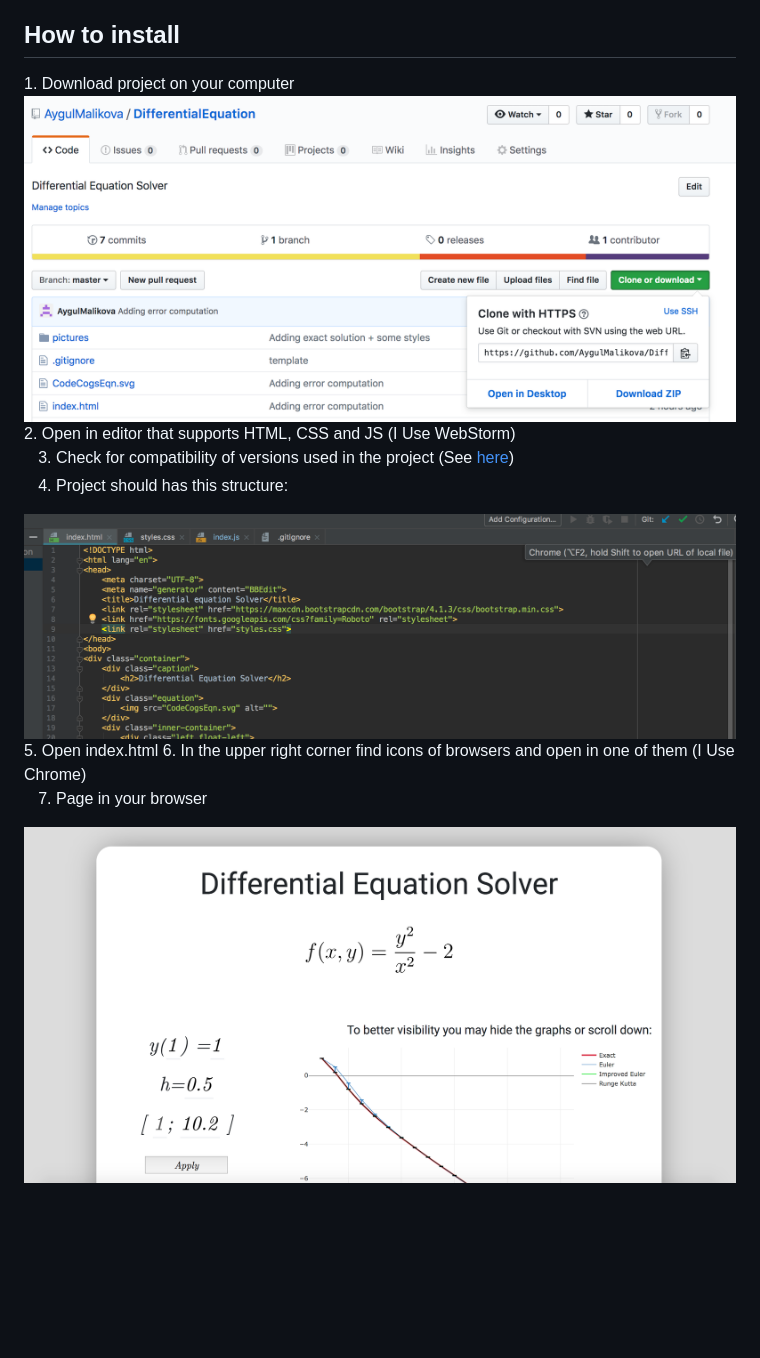
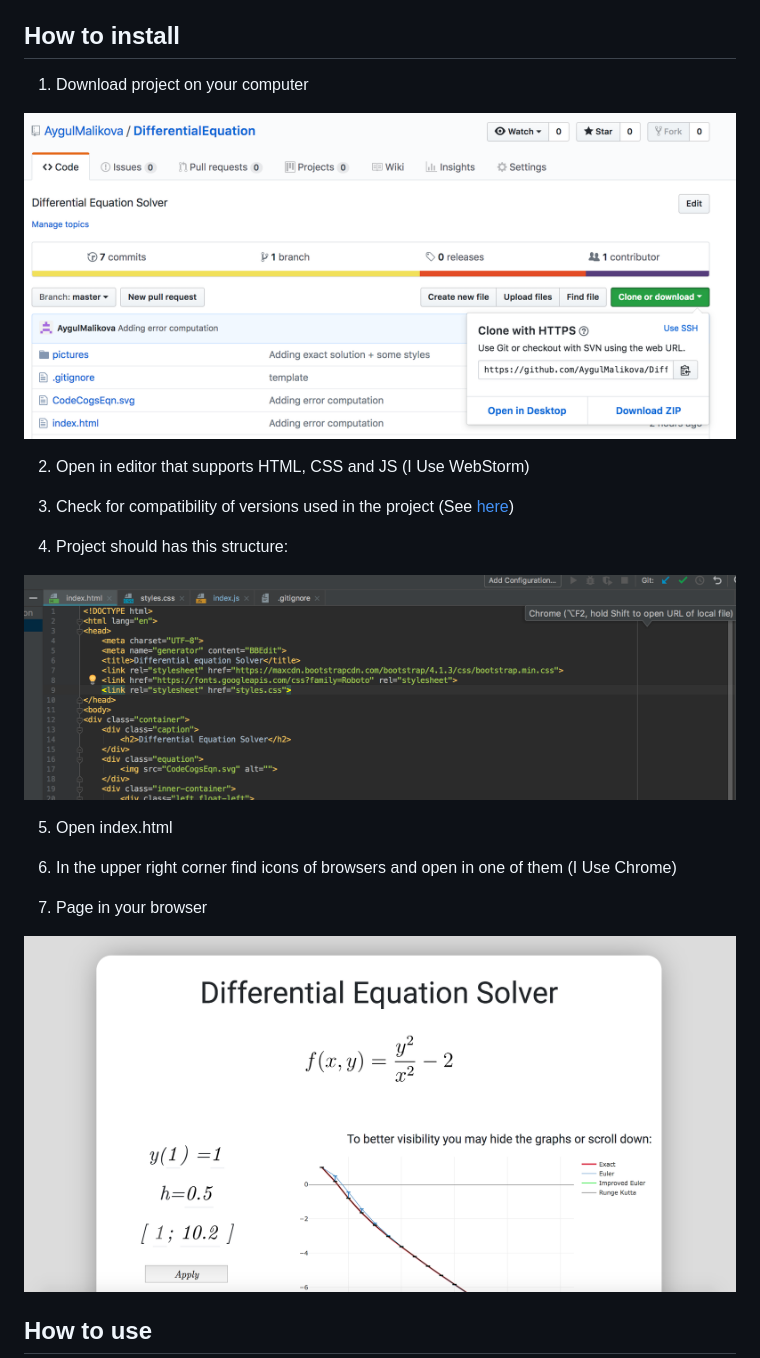
Before and after one commit to AygulMalikova/DifferentialEquation, a Markdown page: README.md, the part around the change printed below. GitHub-like rendering; blank space fills up the shorter version.

```diff
--- a/README.md
+++ b/README.md
@@ -33,8 +50,11 @@ Additional:
 
 ## How to install
 </a>
-1.  Download project on your computer
-<img src="pictures/download.png" alt="">
+
+1. Download project on your computer
+
+ <img src="pictures/download.png" alt="pictures/download.png">
+
 2. Open in editor that supports HTML, CSS and JS
 (I Use WebStorm)
 
@@ -47,4 +69,12 @@ Additional:
 (I Use Chrome)
 
 7. Page in your browser
-<img src="pictures/page.png" alt="">
+
+ <img src="pictures/page.png" alt="pictures/page.png">
+
+
+<a name="usage">
+
+## How to use
+
+</a>
```
Also changed, not shown: other parts of README.md (+21 -2 lines), pictures/initial.png (added).
